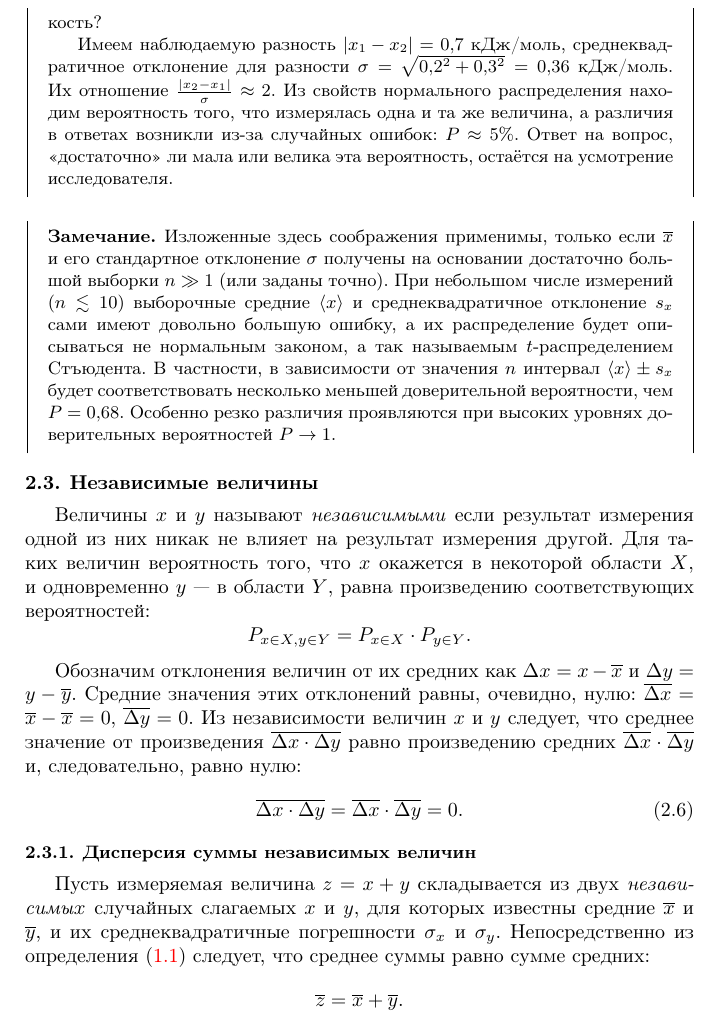
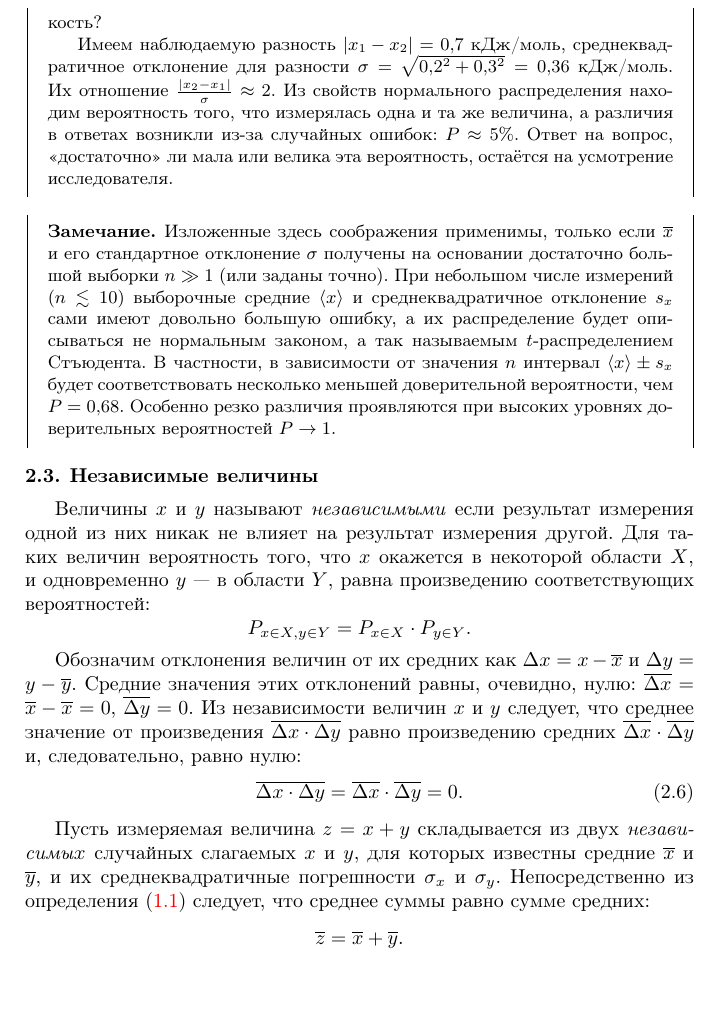
Before and after one commit to mipt-genphys/mipt-stat-book, a LaTeX document (main.tex, which reads prob.tex): part of page 20 of 63, cut so that both start at the same text. Compiled offline with pdfLaTeX.

Commit message:
Removed unnecessary section header

```diff
--- a/prob.tex
+++ b/prob.tex
@@ -392,7 +392,7 @@ $s_x$ сами имеют довольно большую ошибку, а
 
 % \todo[inline,author=ppv]{Пусть корреляции будут в приложении, но какие-то слова о независимости величин сказать надо}
 
-\section{Независимые величины}
+\section{Независимые величины}\label{sec:independent}
 Величины $x$ и $y$ называют \emph{независимыми} если результат измерения одной
 из них никак не влияет на результат измерения другой. Для таких величин вероятность того, что  $x$ окажется в некоторой области $X$, и одновременно $y$ --- в области $Y$,
 равна произведению соответствующих вероятностей:
@@ -412,8 +412,6 @@ $\limaverage{\Delta y}=0$. Из независимости величин $x$ и
 \limaverage{\Delta x\cdot\Delta y}=\limaverage{\Delta x}\cdot\limaverage{\Delta
 y}=0.\label{eq:indep}
 \end{equation}
-
-\subsection{Дисперсия суммы независимых величин}\label{sec:sum2}
 
 Пусть измеряемая величина $z=x+y$ складывается из двух \emph{независимых}
 случайных слагаемых $x$ и $y$, для которых известны  средние
```
Also changed, not shown: prob.tex (2 more changed lines).
